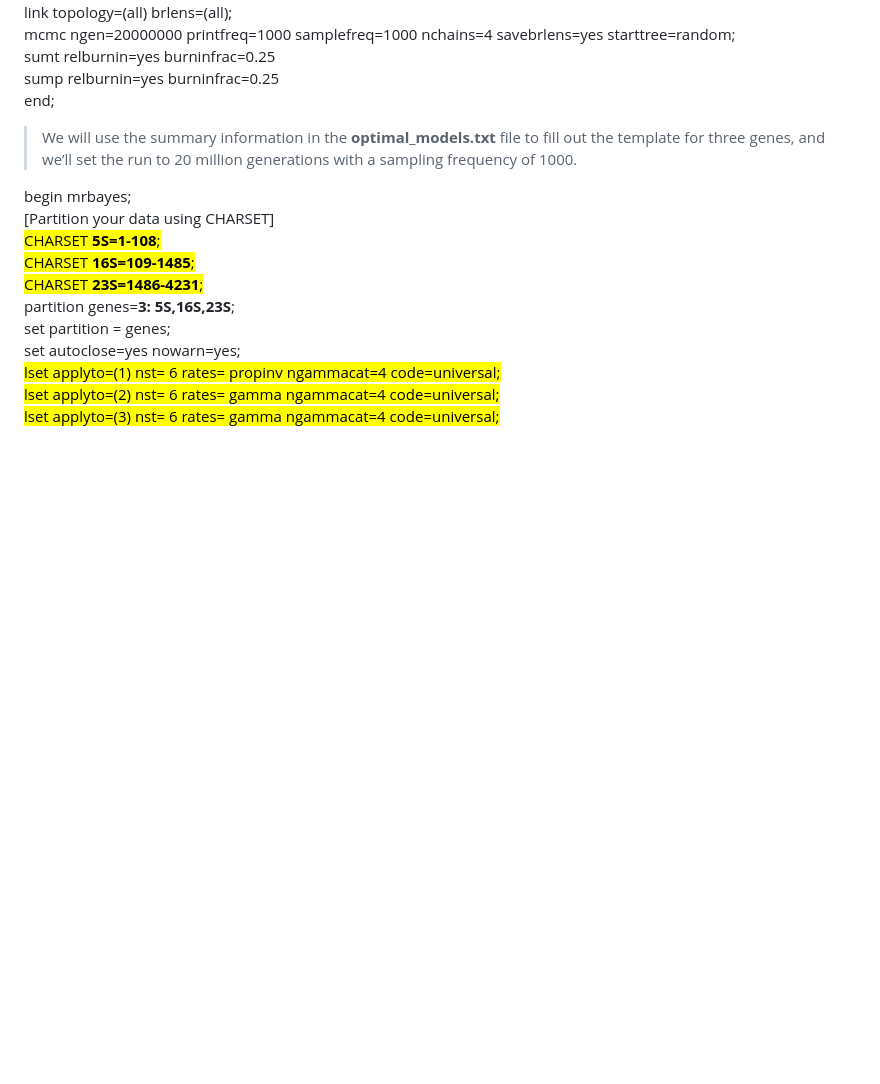
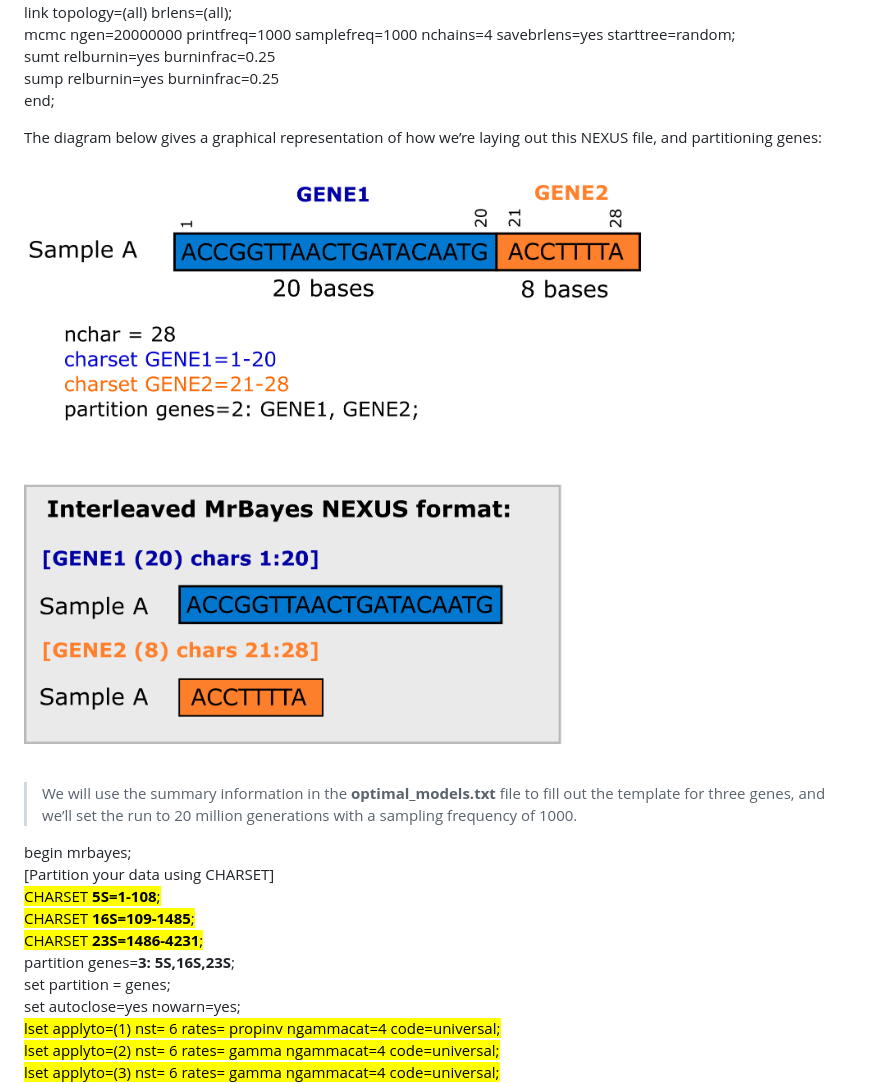
Before and after one commit to clarkevansteenderen/CBC_Tutorials, a Markdown page: Tutorial_3/Tut3_phylogenies.md, the part around the change. Rendered like a GitHub page; pictures changed too: Tutorial_3/gene_partitioning.png (added); blank space fills up the shorter version.

```diff
--- a/Tutorial_3/Tut3_phylogenies.md
+++ b/Tutorial_3/Tut3_phylogenies.md
@@ -88,6 +88,11 @@ savebrlens=yes starttree=random;
 sumt relburnin=yes burninfrac=0.25
 sump relburnin=yes burninfrac=0.25
 end;
+
+The diagram below gives a graphical representation of how we’re laying
+out this NEXUS file, and partitioning genes: <br/> <br/>
+
+![](gene_partitioning.png) <br/> <br/>
 
 > We will use the summary information in the **optimal\_models.txt**
 > file to fill out the template for three genes, and we’ll set the run
```
Also changed, not shown: 1 other file.
